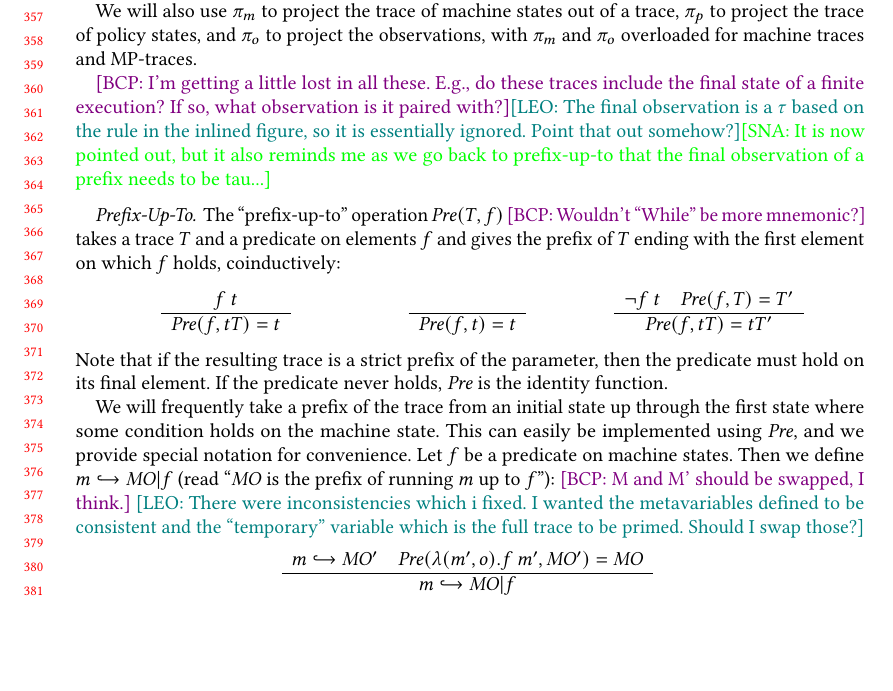
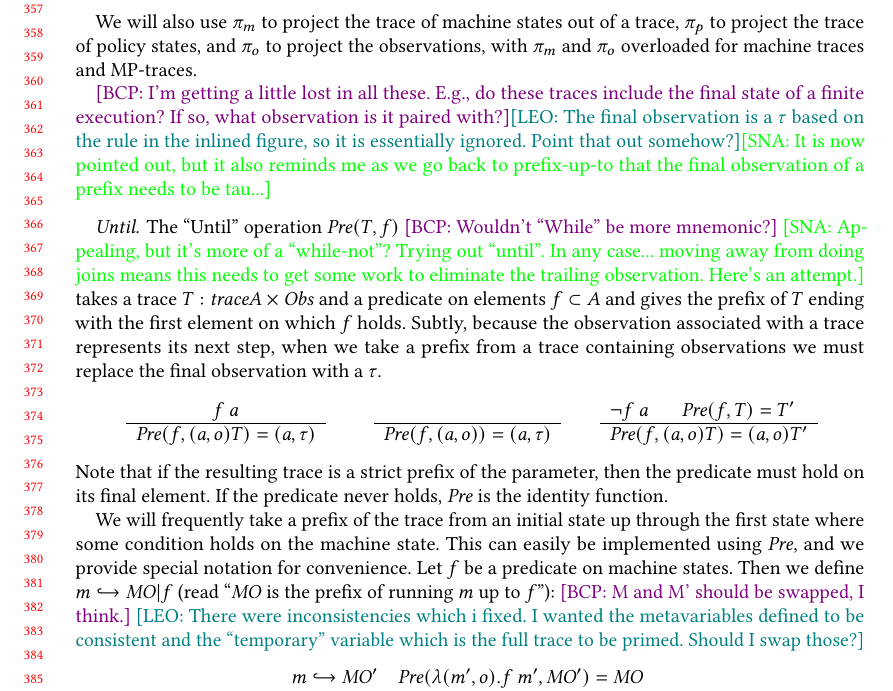
Before and after one commit to bcpierce00/interfering, a LaTeX paper (main.tex, which reads macros.tex): part of page 8 of 20, cut so that both start at the same text, the shorter picture padded with empty space. Compiled offline with pdfLaTeX.

Commit message:
Remove the last element of prefix-up-to

```diff
--- a/macros.tex
+++ b/macros.tex
@@ -238,7 +238,8 @@
 \newcommand{\ENTMAPS}{\mathit{entrymap}}
 \newcommand{\PUT}{\mathit{Pre}}
 \newcommand{\Trace}{T}
-\newcommand{\traceelem}{t}
+\newcommand{\traceelem}{a}
+\newcommand{\TRACEELEMS}{A}
 
 \newcommand{\stepstoobs}[1]{\xrightarrow{#1}}
 \newcommand{\stepstopol}{\rightharpoonup}
--- a/main.tex
+++ b/main.tex
@@ -994,26 +994,33 @@ for machine traces and MP-traces.
   out, but it also reminds me as we go back to prefix-up-to that the final
   observation of a prefix needs to be tau...}
 
-\paragraph*{Prefix-Up-To}
-The ``prefix-up-to'' operation \(\PUT(\Trace,f)\) \bcp{Wouldn't
-  ``While'' be more mnemonic?}  takes a trace \(T\) and a predicate on
-elements \(f\) and gives the prefix of \(T\) ending with the first
-element on which \(f\) holds, coinductively:
+\paragraph*{Until}
+The ``Until'' operation \(\PUT(\Trace,f)\) \bcp{Wouldn't
+``While'' be more mnemonic?} \sna{Appealing, but it's more of a
+``while-not''? Trying out ``until''. In any case... moving away
+from doing joins means this needs to get some work to eliminate
+the trailing observation. Here's an attempt.} takes a trace
+\(\Trace : \mathit{trace} \TRACEELEMS \times \OBSS\) and a predicate
+on elements \(f \subset \TRACEELEMS\) and gives the prefix of
+\(\Trace\) ending with the first element on which \(f\) holds.
+Subtly, because the observation associated with a trace represents its
+next step, when we take a prefix from a trace containing observations
+we must replace the final observation with a \(\tau\).
 
   \begin{center}
   \begin{minipage}{.3\textwidth}
     \judgment{\(f\ \traceelem\)}
-         {\(\PUT(f,\traceelem\Trace) = \traceelem\)}
+             {\(\PUT(f,(\traceelem,\obs)\Trace) = (\traceelem,\tau)\)}
   \end{minipage}
 %
   \begin{minipage}{.3\textwidth}
   \judgment{}
-         {\(\PUT(f,\traceelem) = \traceelem\)}
+           {\(\PUT(f,(\traceelem,\obs)) = (\traceelem,\tau)\)}
 %
   \end{minipage}
   \begin{minipage}{.3\textwidth}
   \judgmenttwo{\(\neg f\ \traceelem\)}{\(\PUT(f,\Trace) = \Trace'\)}
-            {\(\PUT(f,\traceelem\Trace) = \traceelem\Trace'\)}
+              {\(\PUT(f,(\traceelem,\obs)\Trace) = (\traceelem,\obs)\Trace'\)}
   \end{minipage}
   \end{center}
 %
```
Also changed, not shown: main.tex (2 more changed lines). Lines whose indentation alone changed are shown as unchanged.
